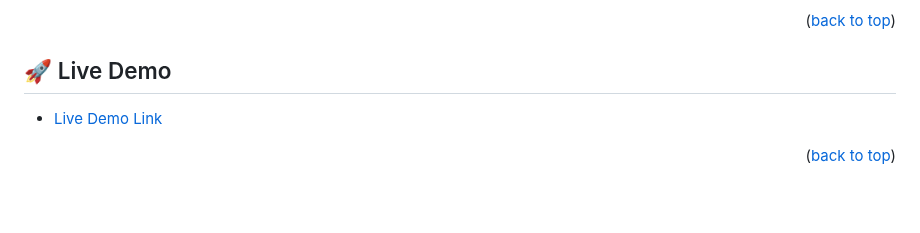
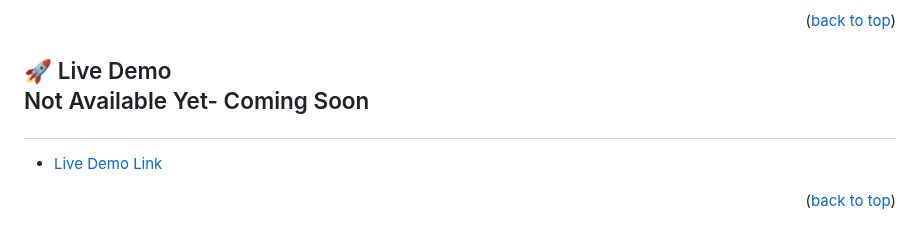
Before and after one commit to Armynerh/javascript-capstone, a Markdown page: README.md, the part around the change. Rendered like a GitHub page; blank space fills up the shorter version.

```diff
--- a/README.md
+++ b/README.md
@@ -59,7 +59,7 @@
 
 <!-- LIVE DEMO -->
 
-## 🚀 Live Demo <a name="live-demo"></a>
+## 🚀 Live Demo <p>Not Available Yet- Coming Soon </p>
 
 
 - [Live Demo Link]()
```
